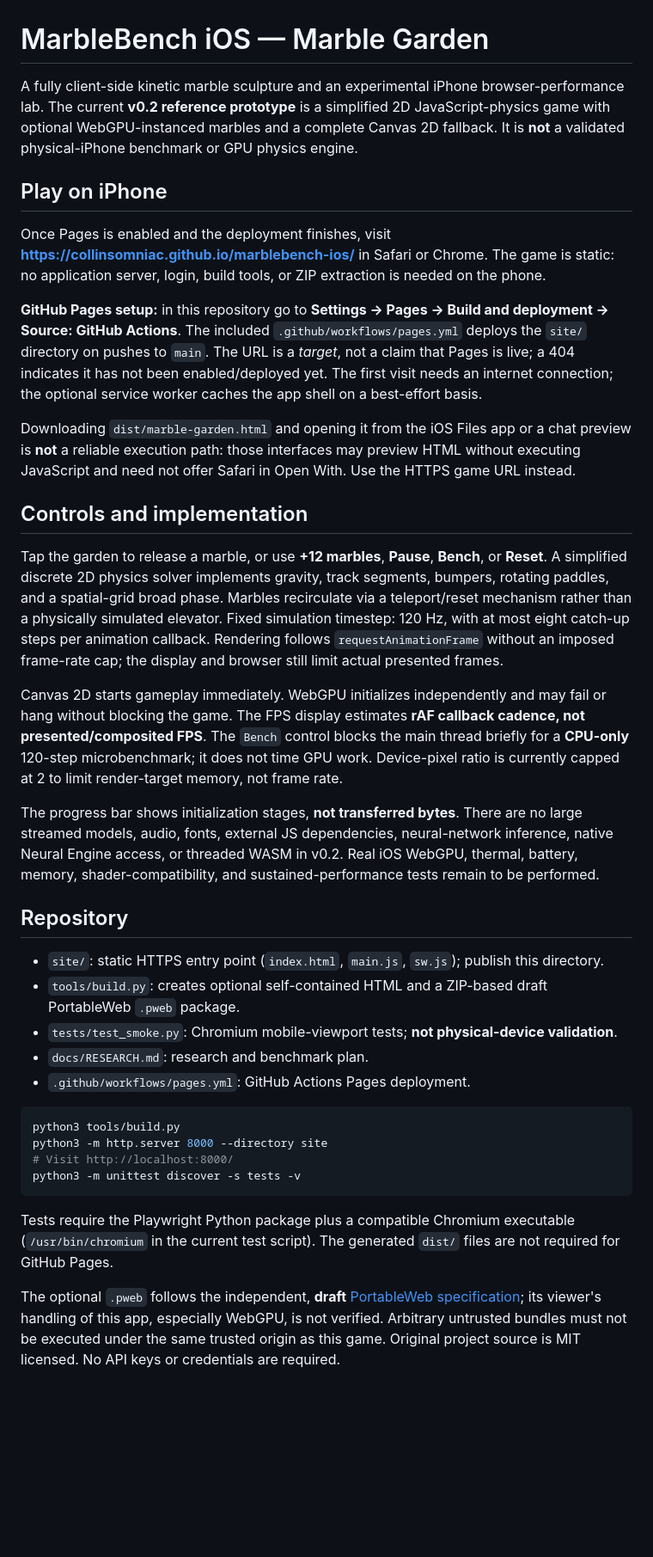
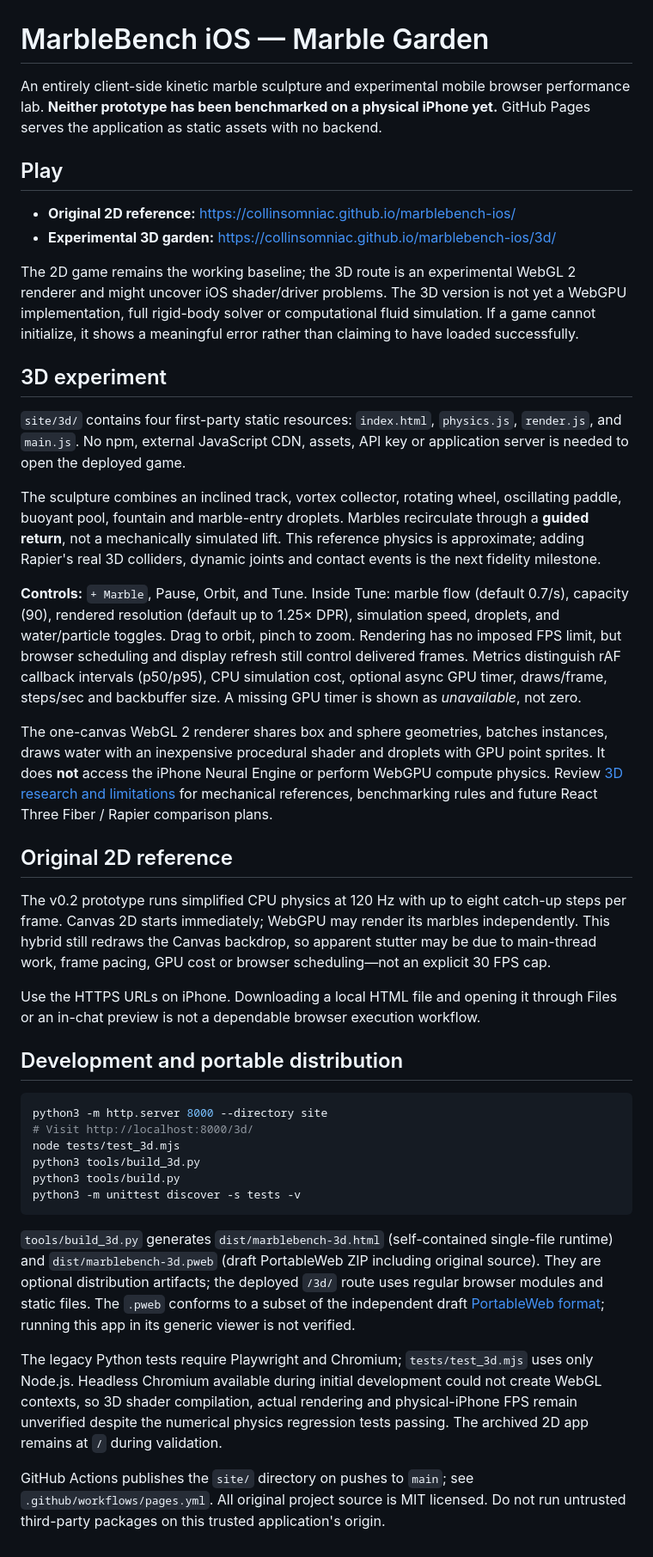
Before and after one commit to collinsomniac/marblebench-ios, a Markdown page: README.md, the part around the change. Shown at 86% size. Rendered like a GitHub page; blank space fills up the shorter version.

Commit message:
Document experimental 3D garden alongside stable 2D game

````diff
--- a/README.md
+++ b/README.md
@@ -1,38 +1,43 @@
 # MarbleBench iOS — Marble Garden
 
-A fully client-side kinetic marble sculpture and an experimental iPhone browser-performance lab. The current **v0.2 reference prototype** is a simplified 2D JavaScript-physics game with optional WebGPU-instanced marbles and a complete Canvas 2D fallback. It is **not** a validated physical-iPhone benchmark or GPU physics engine.
+An entirely client-side kinetic marble sculpture and experimental mobile browser performance lab. **Neither prototype has been benchmarked on a physical iPhone yet.** GitHub Pages serves the application as static assets with no backend.
 
-## Play on iPhone
+## Play
 
-Once Pages is enabled and the deployment finishes, visit **https://collinsomniac.github.io/marblebench-ios/** in Safari or Chrome. The game is static: no application server, login, build tools, or ZIP extraction is needed on the phone.
+- **Original 2D reference:** https://collinsomniac.github.io/marblebench-ios/
+- **Experimental 3D garden:** https://collinsomniac.github.io/marblebench-ios/3d/
 
-**GitHub Pages setup:** in this repository go to **Settings → Pages → Build and deployment → Source: GitHub Actions**. The included `.github/workflows/pages.yml` deploys the `site/` directory on pushes to `main`. The URL is a *target*, not a claim that Pages is live; a 404 indicates it has not been enabled/deployed yet. The first visit needs an internet connection; the optional service worker caches the app shell on a best-effort basis.
+The 2D game remains the working baseline; the 3D route is an experimental WebGL 2 renderer and might uncover iOS shader/driver problems. The 3D version is not yet a WebGPU implementation, full rigid-body solver or computational fluid simulation. If a game cannot initialize, it shows a meaningful error rather than claiming to have loaded successfully.
 
-Downloading `dist/marble-garden.html` and opening it from the iOS Files app or a chat preview is **not** a reliable execution path: those interfaces may preview HTML without executing JavaScript and need not offer Safari in Open With. Use the HTTPS game URL instead.
+## 3D experiment
 
-## Controls and implementation
+`site/3d/` contains four first-party static resources: `index.html`, `physics.js`, `render.js`, and `main.js`. No npm, external JavaScript CDN, assets, API key or application server is needed to open the deployed game.
 
-Tap the garden to release a marble, or use **+12 marbles**, **Pause**, **Bench**, or **Reset**. A simplified discrete 2D physics solver implements gravity, track segments, bumpers, rotating paddles, and a spatial-grid broad phase. Marbles recirculate via a teleport/reset mechanism rather than a physically simulated elevator. Fixed simulation timestep: 120 Hz, with at most eight catch-up steps per animation callback. Rendering follows `requestAnimationFrame` without an imposed frame-rate cap; the display and browser still limit actual presented frames.
+The sculpture combines an inclined track, vortex collector, rotating wheel, oscillating paddle, buoyant pool, fountain and marble-entry droplets. Marbles recirculate through a **guided return**, not a mechanically simulated lift. This reference physics is approximate; adding Rapier's real 3D colliders, dynamic joints and contact events is the next fidelity milestone.
 
-Canvas 2D starts gameplay immediately. WebGPU initializes independently and may fail or hang without blocking the game. The FPS display estimates **rAF callback cadence, not presented/composited FPS**. The `Bench` control blocks the main thread briefly for a **CPU-only** 120-step microbenchmark; it does not time GPU work. Device-pixel ratio is currently capped at 2 to limit render-target memory, not frame rate.
+**Controls:** `+ Marble`, Pause, Orbit, and Tune. Inside Tune: marble flow (default 0.7/s), capacity (90), rendered resolution (default up to 1.25× DPR), simulation speed, droplets, and water/particle toggles. Drag to orbit, pinch to zoom. Rendering has no imposed FPS limit, but browser scheduling and display refresh still control delivered frames. Metrics distinguish rAF callback intervals (p50/p95), CPU simulation cost, optional async GPU timer, draws/frame, steps/sec and backbuffer size. A missing GPU timer is shown as *unavailable*, not zero.
 
-The progress bar shows initialization stages, **not transferred bytes**. There are no large streamed models, audio, fonts, external JS dependencies, neural-network inference, native Neural Engine access, or threaded WASM in v0.2. Real iOS WebGPU, thermal, battery, memory, shader-compatibility, and sustained-performance tests remain to be performed.
+The one-canvas WebGL 2 renderer shares box and sphere geometries, batches instances, draws water with an inexpensive procedural shader and droplets with GPU point sprites. It does **not** access the iPhone Neural Engine or perform WebGPU compute physics. Review [3D research and limitations](docs/THREE_D_RESEARCH.md) for mechanical references, benchmarking rules and future React Three Fiber / Rapier comparison plans.
 
-## Repository
+## Original 2D reference
 
-- `site/`: static HTTPS entry point (`index.html`, `main.js`, `sw.js`); publish this directory.
-- `tools/build.py`: creates optional self-contained HTML and a ZIP-based draft PortableWeb `.pweb` package.
-- `tests/test_smoke.py`: Chromium mobile-viewport tests; **not physical-device validation**.
-- `docs/RESEARCH.md`: research and benchmark plan.
-- `.github/workflows/pages.yml`: GitHub Actions Pages deployment.
+The v0.2 prototype runs simplified CPU physics at 120 Hz with up to eight catch-up steps per frame. Canvas 2D starts immediately; WebGPU may render its marbles independently. This hybrid still redraws the Canvas backdrop, so apparent stutter may be due to main-thread work, frame pacing, GPU cost or browser scheduling—not an explicit 30 FPS cap.
+
+Use the HTTPS URLs on iPhone. Downloading a local HTML file and opening it through Files or an in-chat preview is not a dependable browser execution workflow.
+
+## Development and portable distribution
 
 ```bash
+python3 -m http.server 8000 --directory site
+# Visit http://localhost:8000/3d/
+node tests/test_3d.mjs
+python3 tools/build_3d.py
 python3 tools/build.py
-python3 -m http.server 8000 --directory site
-# Visit http://localhost:8000/
 python3 -m unittest discover -s tests -v
 ```
 
-Tests require the Playwright Python package plus a compatible Chromium executable (`/usr/bin/chromium` in the current test script). The generated `dist/` files are not required for GitHub Pages.
+`tools/build_3d.py` generates `dist/marblebench-3d.html` (self-contained single-file runtime) and `dist/marblebench-3d.pweb` (draft PortableWeb ZIP including original source). They are optional distribution artifacts; the deployed `/3d/` route uses regular browser modules and static files. The `.pweb` conforms to a subset of the independent draft [PortableWeb format](https://github.com/portableweb/spec); running this app in its generic viewer is not verified.
 
-The optional `.pweb` follows the independent, **draft** [PortableWeb specification](https://github.com/portableweb/spec); its viewer's handling of this app, especially WebGPU, is not verified. Arbitrary untrusted bundles must not be executed under the same trusted origin as this game. Original project source is MIT licensed. No API keys or credentials are required.
+The legacy Python tests require Playwright and Chromium; `tests/test_3d.mjs` uses only Node.js. Headless Chromium available during initial development could not create WebGL contexts, so 3D shader compilation, actual rendering and physical-iPhone FPS remain unverified despite the numerical physics regression tests passing. The archived 2D app remains at `/` during validation.
+
+GitHub Actions publishes the `site/` directory on pushes to `main`; see `.github/workflows/pages.yml`. All original project source is MIT licensed. Do not run untrusted third-party packages on this trusted application's origin.
````
